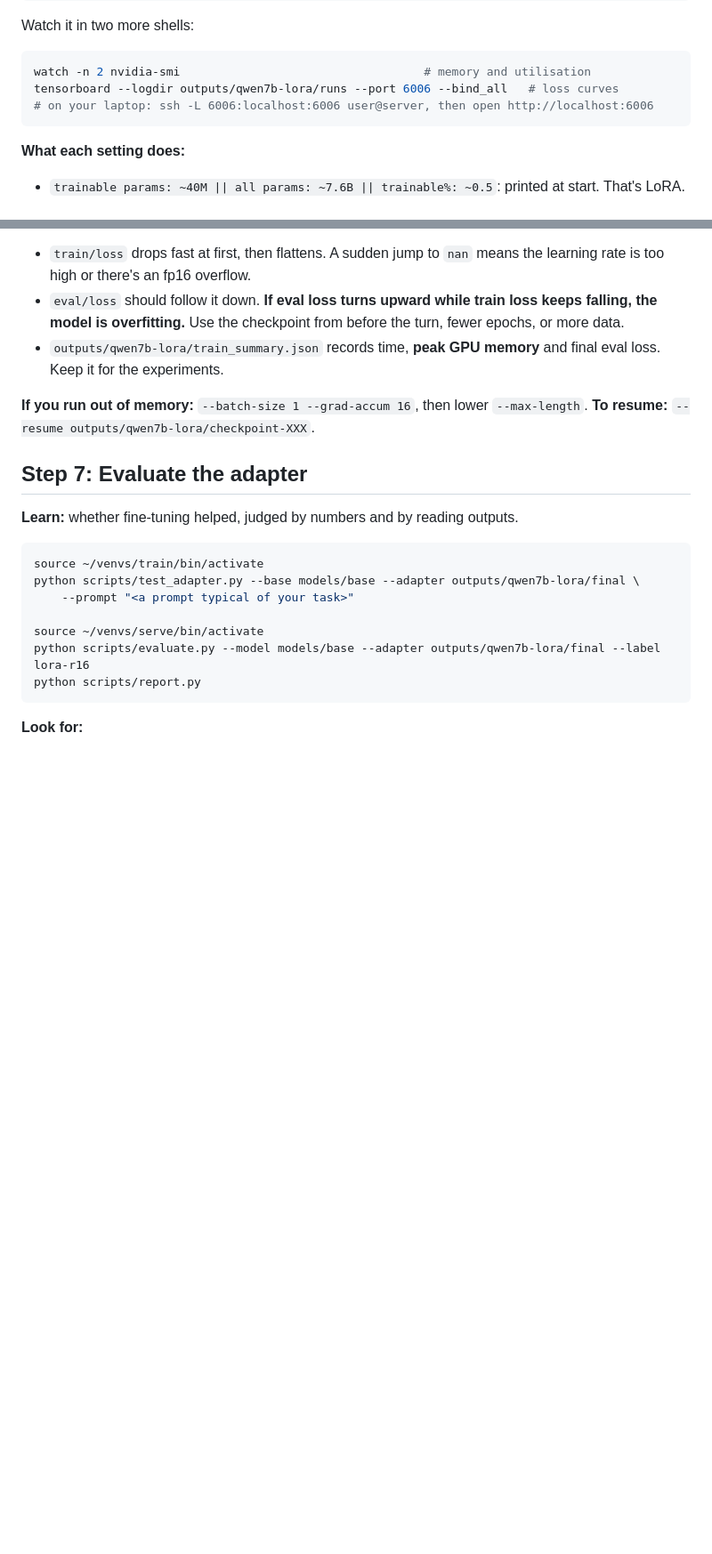
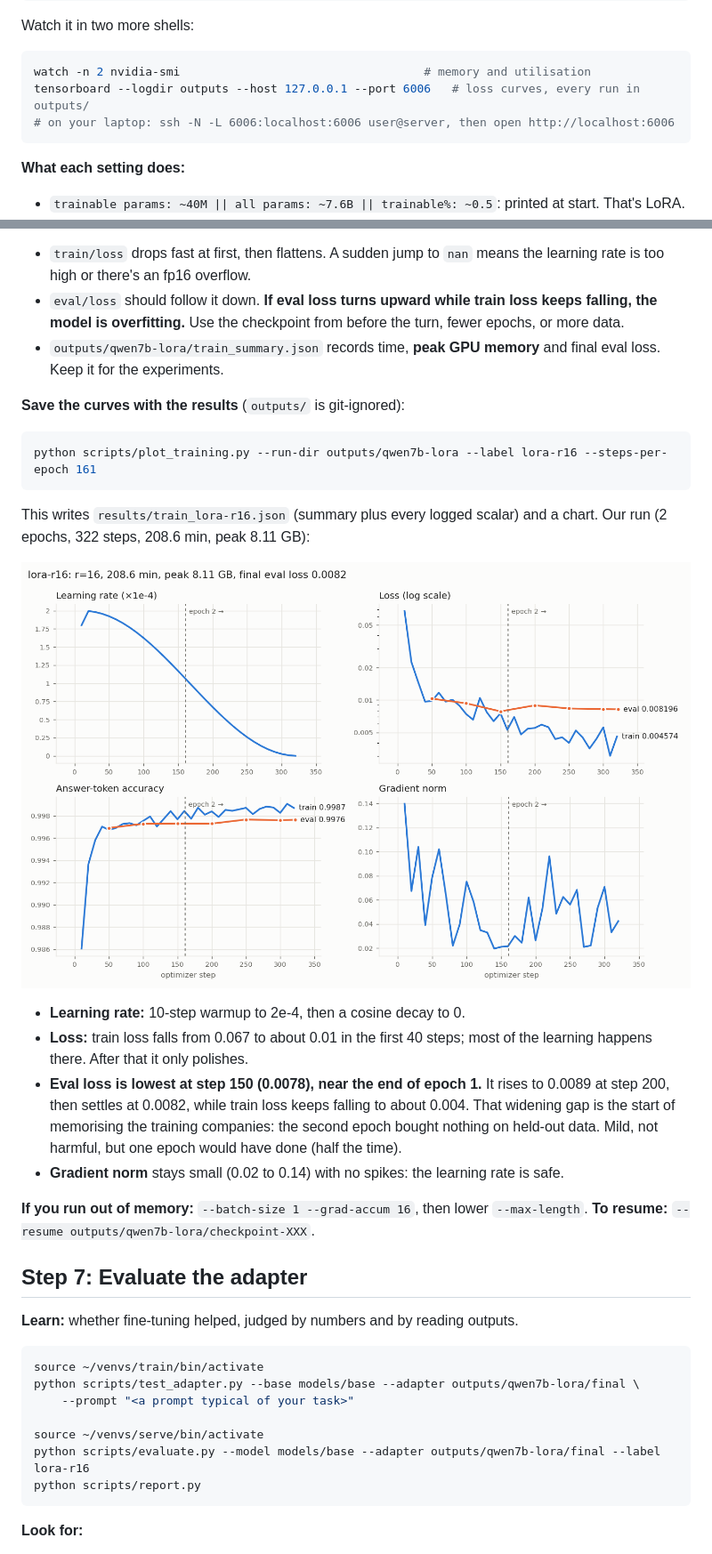
Before and after one commit to nikhilktn/LLM_FineTuning_Serving, a Markdown page: README.md, 2 parts joined by grey strips. Shown at 89% size. Drawn GitHub-style; pictures changed too: results/train_lora-r16.png (added); blank space fills up the shorter version.

````diff
--- a/README.md
+++ b/README.md
@@ -399,8 +399,8 @@ Watch it in two more shells:
 
 ```bash
 watch -n 2 nvidia-smi                                   # memory and utilisation
-tensorboard --logdir outputs/qwen7b-lora/runs --port 6006 --bind_all   # loss curves
-# on your laptop: ssh -L 6006:localhost:6006 user@server, then open http://localhost:6006
+tensorboard --logdir outputs --host 127.0.0.1 --port 6006   # loss curves, every run in outputs/
+# on your laptop: ssh -N -L 6006:localhost:6006 user@server, then open http://localhost:6006
 ```
 
 **What each setting does:**
@@ -417,6 +417,26 @@ tensorboard --logdir outputs/qwen7b-lora/runs --port 6006 --bind_all   # loss cu
   or more data.
 * `outputs/qwen7b-lora/train_summary.json` records time, **peak GPU memory** and final eval
   loss. Keep it for the experiments.
+
+**Save the curves with the results** (`outputs/` is git-ignored):
+
+```bash
+python scripts/plot_training.py --run-dir outputs/qwen7b-lora --label lora-r16 --steps-per-epoch 161
+```
+
+This writes `results/train_lora-r16.json` (summary plus every logged scalar) and a chart. Our run
+(2 epochs, 322 steps, 208.6 min, peak 8.11 GB):
+
+![QLoRA r=16 training curves](results/train_lora-r16.png)
+
+* **Learning rate:** 10-step warmup to 2e-4, then a cosine decay to 0.
+* **Loss:** train loss falls from 0.067 to about 0.01 in the first 40 steps; most of the
+  learning happens there. After that it only polishes.
+* **Eval loss is lowest at step 150 (0.0078), near the end of epoch 1.** It rises to 0.0089 at
+  step 200, then settles at 0.0082, while train loss keeps falling to about 0.004. That widening
+  gap is the start of memorising the training companies: the second epoch bought nothing on
+  held-out data. Mild, not harmful, but one epoch would have done (half the time).
+* **Gradient norm** stays small (0.02 to 0.14) with no spikes: the learning rate is safe.
 
 **If you run out of memory:** `--batch-size 1 --grad-accum 16`, then lower `--max-length`.
 **To resume:** `--resume outputs/qwen7b-lora/checkpoint-XXX`.
````
Also changed, not shown: other parts of README.md (+2 -2 lines), 3 other files.
